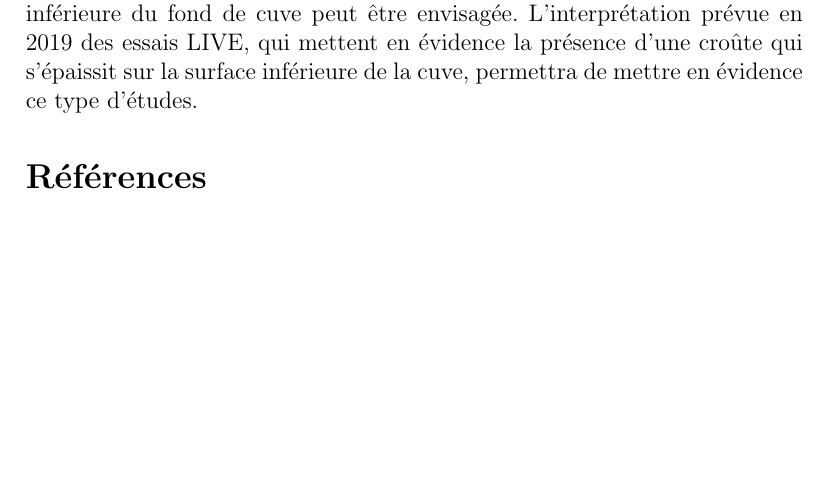
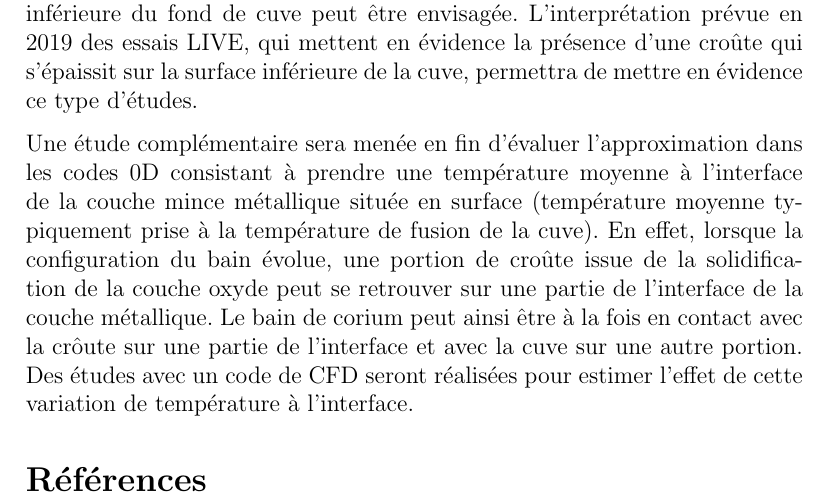
Before and after one commit to peybernes/Crust_model, a LaTeX document (main.tex, which reads Conclusion.tex): part of page 20 of 20, cut so that both start at the same text, the shorter picture padded with empty space. Compiled offline with pdfLaTeX.

Commit message:
Updates from ShareLaTeX

```diff
--- a/Conclusion.tex
+++ b/Conclusion.tex
@@ -5,3 +5,5 @@ En fonction du changement de configuration du bain (stratification, hauteur), un
 Les résutlats numériques obtenus ...\\
 
 En perspectives, une évolution du modèle proposé dans ce rapport est le traitement de la conduction dans la croûte en 2D (et non plus seulement radiale). Ce développement se justifie lorsque l'épaisseur de croûte devient suffisamment épaisse pour que la conduction dans la direction axiale puisse avoir un effet. Ce cas de figure peut arriver aux temps longs, lorsque le bain de corium se refroidit et se solidifie au contact de la cuve. Mais également aux temps courts où la présence d'une croûte plus épaisse dans la partie inférieure du fond de cuve peut être envisagée. L'interprétation prévue en 2019 des essais LIVE, qui mettent en évidence la présence d'une croûte qui s'épaissit sur la surface inférieure de la cuve, permettra de mettre en évidence ce type d'études.
+
+Une étude complémentaire sera menée en fin d'évaluer l'approximation dans les codes 0D consistant à prendre une température moyenne à l'interface de la couche mince métallique située en surface (température moyenne typiquement prise à la température de fusion de la cuve). En effet, lorsque la configuration du bain évolue, une portion de croûte issue de la solidification de la couche oxyde peut se retrouver sur une partie de l'interface de la couche métallique. Le bain de corium peut ainsi être à la fois en contact avec la crôute  sur une partie de l'interface et avec la cuve sur une autre portion. Des études avec un code de CFD seront réalisées pour estimer l'effet de cette variation de température à l'interface.
```
